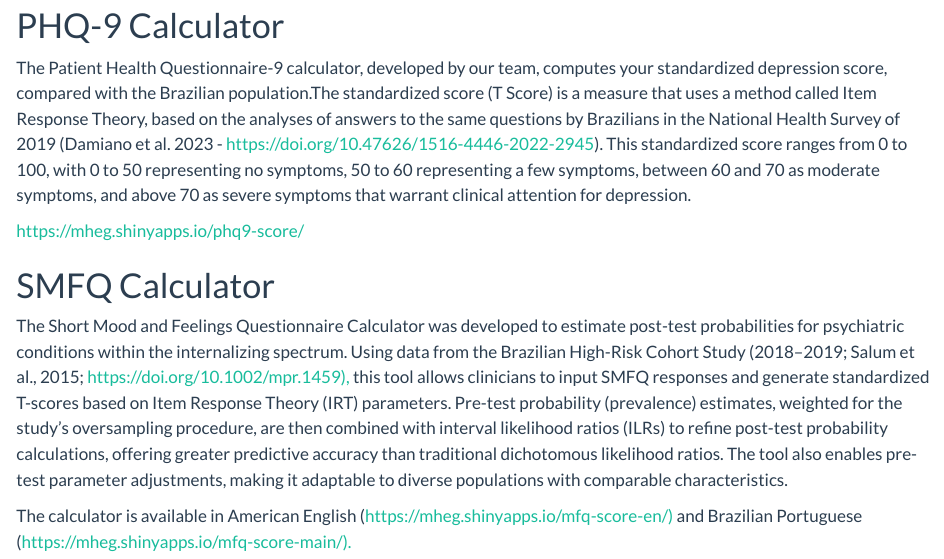
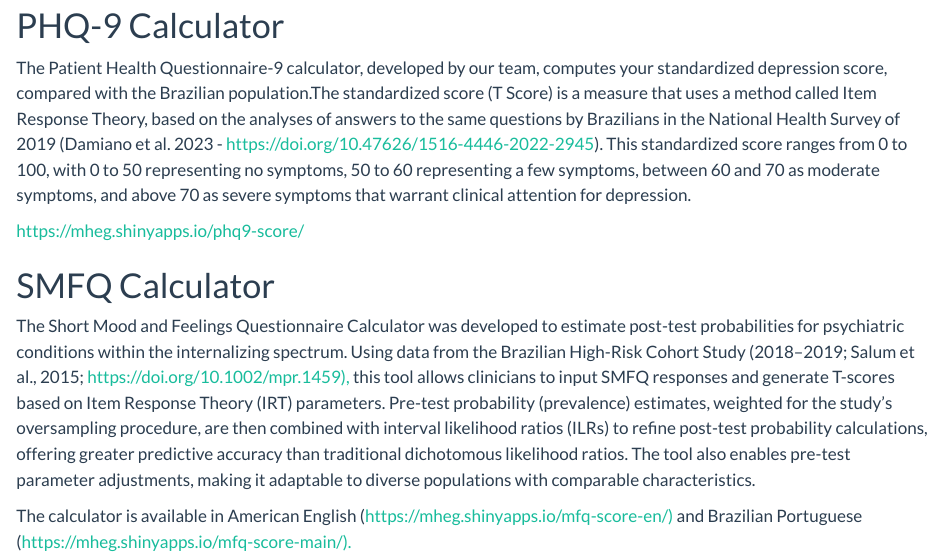
Before and after one commit to mheg-ufsm/website, a Quarto document (resources.qmd): the page in a window 1100 px wide, from 530 px down. Rendered offline with R 4.5, knitr and Pandoc in place of Quarto, with nearby package versions.

Commit message:
minor corrections

```diff
--- a/_quarto.yml
+++ b/_quarto.yml
@@ -14,7 +14,7 @@ website:
       - team.qmd
       - contact.qmd
   favicon: "identidade_visual/png/logo_color_transp.png"
-  page-footer: "Mental Health Epidemiology Group - 2024"
+  page-footer: "Mental Health Epidemiology Group - 2025"
 theme: flatly
 format:
   html:
--- a/resources.qmd
+++ b/resources.qmd
@@ -26,6 +26,6 @@ The Patient Health Questionnaire-9 calculator, developed by our team, computes y
 
 # SMFQ Calculator
 
-The Short Mood and Feelings Questionnaire Calculator was developed to estimate post-test probabilities for psychiatric conditions within the internalizing spectrum. Using data from the Brazilian High-Risk Cohort Study (2018–2019; Salum et al., 2015; <https://doi.org/10.1002/mpr.1459),> this tool allows clinicians to input SMFQ responses and generate standardized T-scores based on Item Response Theory (IRT) parameters. Pre-test probability (prevalence) estimates, weighted for the study’s oversampling procedure, are then combined with interval likelihood ratios (ILRs) to refine post-test probability calculations, offering greater predictive accuracy than traditional dichotomous likelihood ratios. The tool also enables pre-test parameter adjustments, making it adaptable to diverse populations with comparable characteristics.
+The Short Mood and Feelings Questionnaire Calculator was developed to estimate post-test probabilities for psychiatric conditions within the internalizing spectrum. Using data from the Brazilian High-Risk Cohort Study (2018–2019; Salum et al., 2015; <https://doi.org/10.1002/mpr.1459),> this tool allows clinicians to input SMFQ responses and generate T-scores based on Item Response Theory (IRT) parameters. Pre-test probability (prevalence) estimates, weighted for the study’s oversampling procedure, are then combined with interval likelihood ratios (ILRs) to refine post-test probability calculations, offering greater predictive accuracy than traditional dichotomous likelihood ratios. The tool also enables pre-test parameter adjustments, making it adaptable to diverse populations with comparable characteristics.
 
 The calculator is available in American English (<https://mheg.shinyapps.io/mfq-score-en/)> and Brazilian Portuguese (<https://mheg.shinyapps.io/mfq-score-main/).>
```
